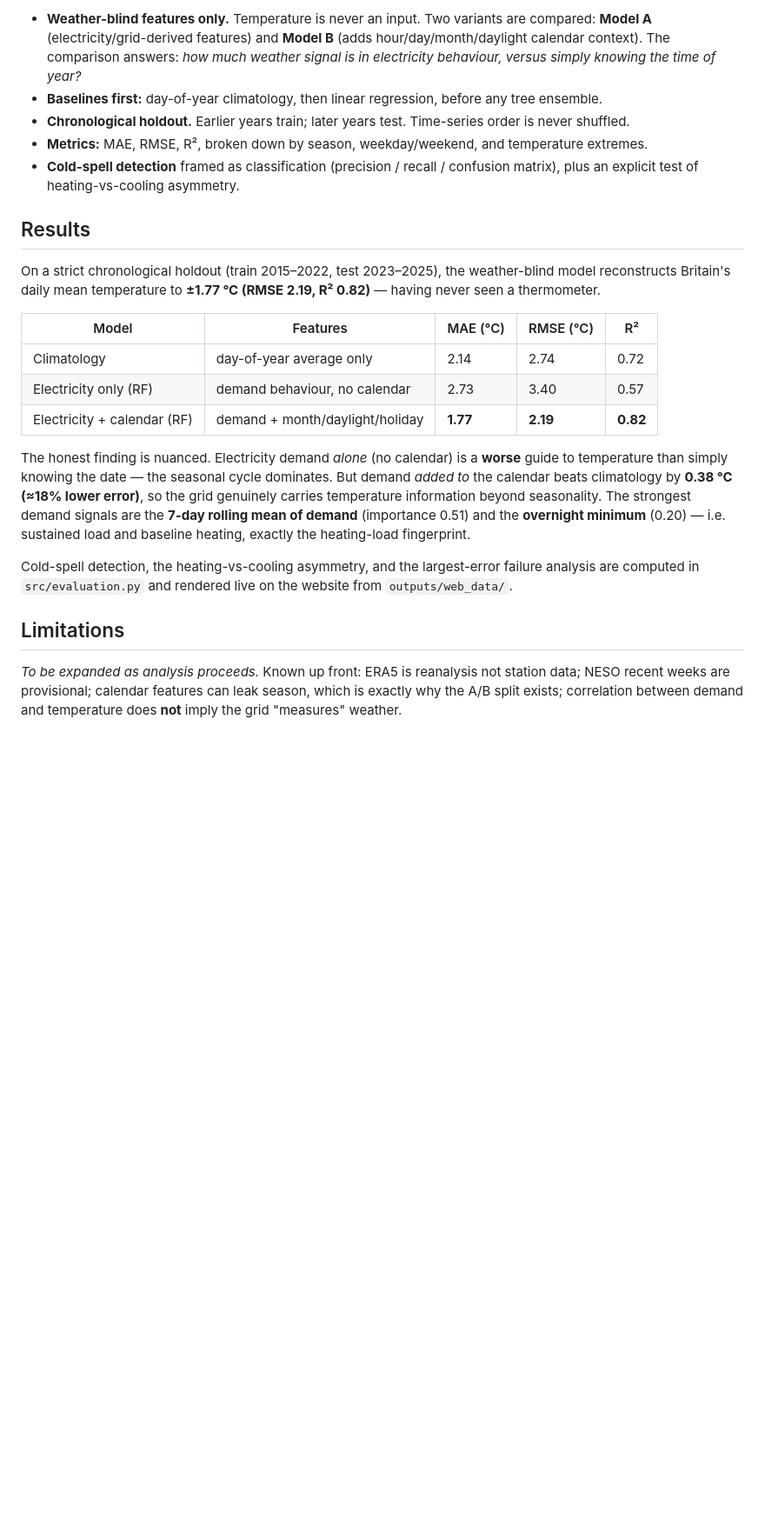
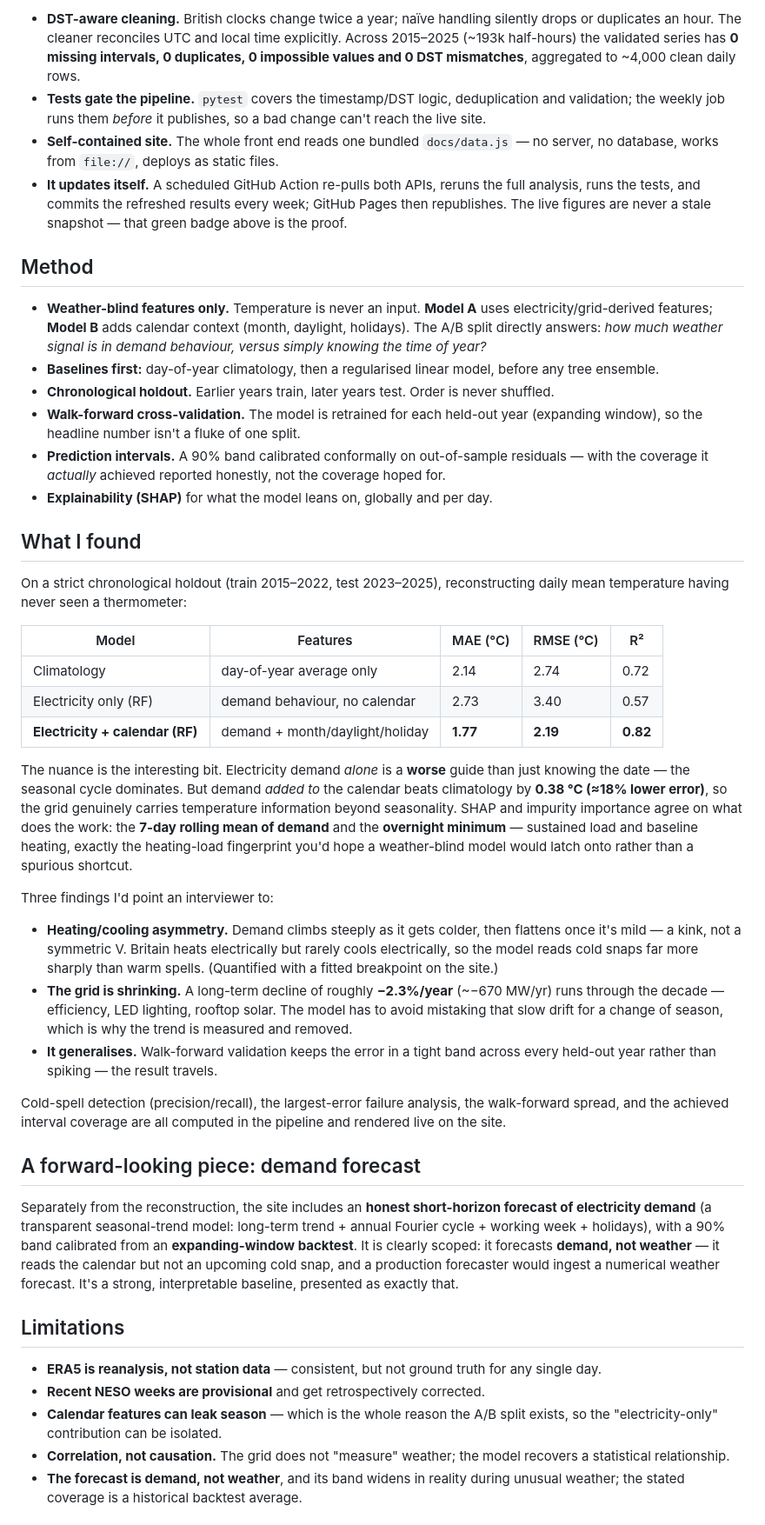
Before and after one commit to elifslmz44/grid-weather, a Markdown page: README.md, the part around one of its changes. Shown at 87% size. GitHub-like rendering; blank space fills up the shorter version.

```diff
--- a/README.md
+++ b/README.md
@@ -81,41 +63,47 @@ are listed in `src/config.py`.
 
-- **Weather-blind features only.** Temperature is never an input. Two variants are compared:
-  **Model A** (electricity/grid-derived features) and **Model B** (adds hour/day/month/daylight
-  calendar context). The comparison answers: *how much weather signal is in electricity
-  behaviour, versus simply knowing the time of year?*
-- **Baselines first:** day-of-year climatology, then linear regression, before any tree ensemble.
-- **Chronological holdout.** Earlier years train; later years test. Time-series order is never
-  shuffled.
-- **Metrics:** MAE, RMSE, R², broken down by season, weekday/weekend, and temperature extremes.
-- **Cold-spell detection** framed as classification (precision / recall / confusion matrix), plus
-  an explicit test of heating-vs-cooling asymmetry.
+- **DST-aware cleaning.** British clocks change twice a year; naïve handling silently drops or duplicates an hour. The cleaner reconciles UTC and local time explicitly. Across 2015–2025 (~193k half-hours) the validated series has **0 missing intervals, 0 duplicates, 0 impossible values and 0 DST mismatches**, aggregated to ~4,000 clean daily rows.
+- **Tests gate the pipeline.** `pytest` covers the timestamp/DST logic, deduplication and validation; the weekly job runs them *before* it publishes, so a bad change can't reach the live site.
+- **Self-contained site.** The whole front end reads one bundled `docs/data.js` — no server, no database, works from `file://`, deploys as static files.
+- **It updates itself.** A scheduled GitHub Action re-pulls both APIs, reruns the full analysis, runs the tests, and commits the refreshed results every week; GitHub Pages then republishes. The live figures are never a stale snapshot — that green badge above is the proof.
 
-## Results
+## Method
 
-On a strict chronological holdout (train 2015–2022, test 2023–2025), the weather-blind model
-reconstructs Britain's daily mean temperature to **±1.77 °C (RMSE 2.19, R² 0.82)** — having
-never seen a thermometer.
+- **Weather-blind features only.** Temperature is never an input. **Model A** uses electricity/grid-derived features; **Model B** adds calendar context (month, daylight, holidays). The A/B split directly answers: *how much weather signal is in demand behaviour, versus simply knowing the time of year?*
+- **Baselines first:** day-of-year climatology, then a regularised linear model, before any tree ensemble.
+- **Chronological holdout.** Earlier years train, later years test. Order is never shuffled.
+- **Walk-forward cross-validation.** The model is retrained for each held-out year (expanding window), so the headline number isn't a fluke of one split.
+- **Prediction intervals.** A 90% band calibrated conformally on out-of-sample residuals — with the coverage it *actually* achieved reported honestly, not the coverage hoped for.
+- **Explainability (SHAP)** for what the model leans on, globally and per day.
+
+## What I found
+
+On a strict chronological holdout (train 2015–2022, test 2023–2025), reconstructing daily mean temperature having never seen a thermometer:
 
 | Model | Features | MAE (°C) | RMSE (°C) | R² |
 |---|---|---|---|---|
 | Climatology | day-of-year average only | 2.14 | 2.74 | 0.72 |
 | Electricity only (RF) | demand behaviour, no calendar | 2.73 | 3.40 | 0.57 |
-| Electricity + calendar (RF) | demand + month/daylight/holiday | **1.77** | **2.19** | **0.82** |
+| **Electricity + calendar (RF)** | demand + month/daylight/holiday | **1.77** | **2.19** | **0.82** |
 
-The honest finding is nuanced. Electricity demand *alone* (no calendar) is a **worse** guide to
-temperature than simply knowing the date — the seasonal cycle dominates. But demand *added to*
-the calendar beats climatology by **0.38 °C (≈18% lower error)**, so the grid genuinely carries
-temperature information beyond seasonality. The strongest demand signals are the **7-day rolling
-mean of demand** (importance 0.51) and the **overnight minimum** (0.20) — i.e. sustained load and
-baseline heating, exactly the heating-load fingerprint.
+The nuance is the interesting bit. Electricity demand *alone* is a **worse** guide than just knowing the date — the seasonal cycle dominates. But demand *added to* the calendar beats climatology by **0.38 °C (≈18% lower error)**, so the grid genuinely carries temperature information beyond seasonality. SHAP and impurity importance agree on what does the work: the **7-day rolling mean of demand** and the **overnight minimum** — sustained load and baseline heating, exactly the heating-load fingerprint you'd hope a weather-blind model would latch onto rather than a spurious shortcut.
 
-Cold-spell detection, the heating-vs-cooling asymmetry, and the largest-error failure analysis are
-computed in `src/evaluation.py` and rendered live on the website from `outputs/web_data/`.
+Three findings I'd point an interviewer to:
+
+- **Heating/cooling asymmetry.** Demand climbs steeply as it gets colder, then flattens once it's mild — a kink, not a symmetric V. Britain heats electrically but rarely cools electrically, so the model reads cold snaps far more sharply than warm spells. (Quantified with a fitted breakpoint on the site.)
+- **The grid is shrinking.** A long-term decline of roughly **−2.3%/year** (~−670 MW/yr) runs through the decade — efficiency, LED lighting, rooftop solar. The model has to avoid mistaking that slow drift for a change of season, which is why the trend is measured and removed.
+- **It generalises.** Walk-forward validation keeps the error in a tight band across every held-out year rather than spiking — the result travels.
+
+Cold-spell detection (precision/recall), the largest-error failure analysis, the walk-forward spread, and the achieved interval coverage are all computed in the pipeline and rendered live on the site.
+
+## A forward-looking piece: demand forecast
+
+Separately from the reconstruction, the site includes an **honest short-horizon forecast of electricity demand** (a transparent seasonal-trend model: long-term trend + annual Fourier cycle + working week + holidays), with a 90% band calibrated from an **expanding-window backtest**. It is clearly scoped: it forecasts **demand, not weather** — it reads the calendar but not an upcoming cold snap, and a production forecaster would ingest a numerical weather forecast. It's a strong, interpretable baseline, presented as exactly that.
 
 ## Limitations
 
-*To be expanded as analysis proceeds.* Known up front: ERA5 is reanalysis not station data;
-NESO recent weeks are provisional; calendar features can leak season, which is exactly why the
-A/B split exists; correlation between demand and temperature does **not** imply the grid
-"measures" weather.
+- **ERA5 is reanalysis, not station data** — consistent, but not ground truth for any single day.
+- **Recent NESO weeks are provisional** and get retrospectively corrected.
+- **Calendar features can leak season** — which is the whole reason the A/B split exists, so the "electricity-only" contribution can be isolated.
+- **Correlation, not causation.** The grid does not "measure" weather; the model recovers a statistical relationship.
+- **The forecast is demand, not weather**, and its band widens in reality during unusual weather; the stated coverage is a historical backtest average.
 
```
Also changed, not shown: other parts of README.md (+79 -105 lines).
